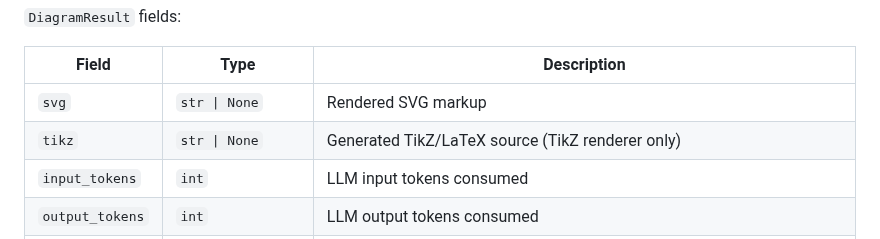
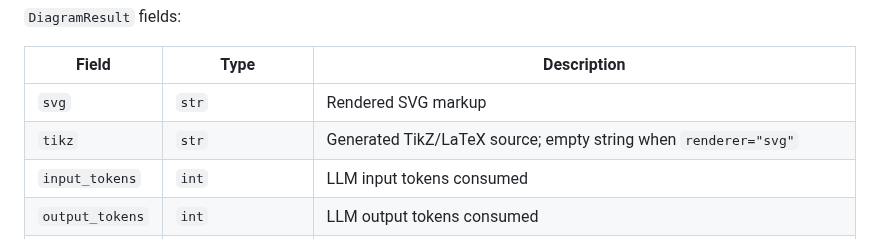
Before and after one commit to RenaissancePhilanthropy/geometry-diagram-generator, a Markdown page: geometry_diagrams/VENDORING.md, the part around the change. Rendered like a GitHub page.

Commit message:
docs: update VENDORING.md with integration params and usage examples
- Add run_config, callbacks, previous_dsl params to API summary
- Add edit_geometry_diagram / edit_geometry_diagram_sync entries
- Expand DiagramResult to document all 7 fields with correct types
- Add "Integration with parent-app tracing" section (callbacks + run_config)
- Add "Iterative editing" section (previous_dsl / edit_geometry_diagram flow)

Co-Authored-By: Claude Sonnet 4.6 <noreply@anthropic.com>

```diff
--- a/geometry_diagrams/VENDORING.md
+++ b/geometry_diagrams/VENDORING.md
@@ -107,8 +107,8 @@ Full docstrings are in `__init__.py`. Summary:
 
 | Field | Type | Description |
 |---|---|---|
-| `svg` | `str \| None` | Rendered SVG markup |
-| `tikz` | `str \| None` | Generated TikZ/LaTeX source (TikZ renderer only) |
+| `svg` | `str` | Rendered SVG markup |
+| `tikz` | `str` | Generated TikZ/LaTeX source; empty string when `renderer="svg"` |
 | `input_tokens` | `int` | LLM input tokens consumed |
 | `output_tokens` | `int` | LLM output tokens consumed |
 | `dsl` | `dict \| None` | DSL representation of the diagram (JSON-serializable); pass as `previous_dsl` to edit |
```
